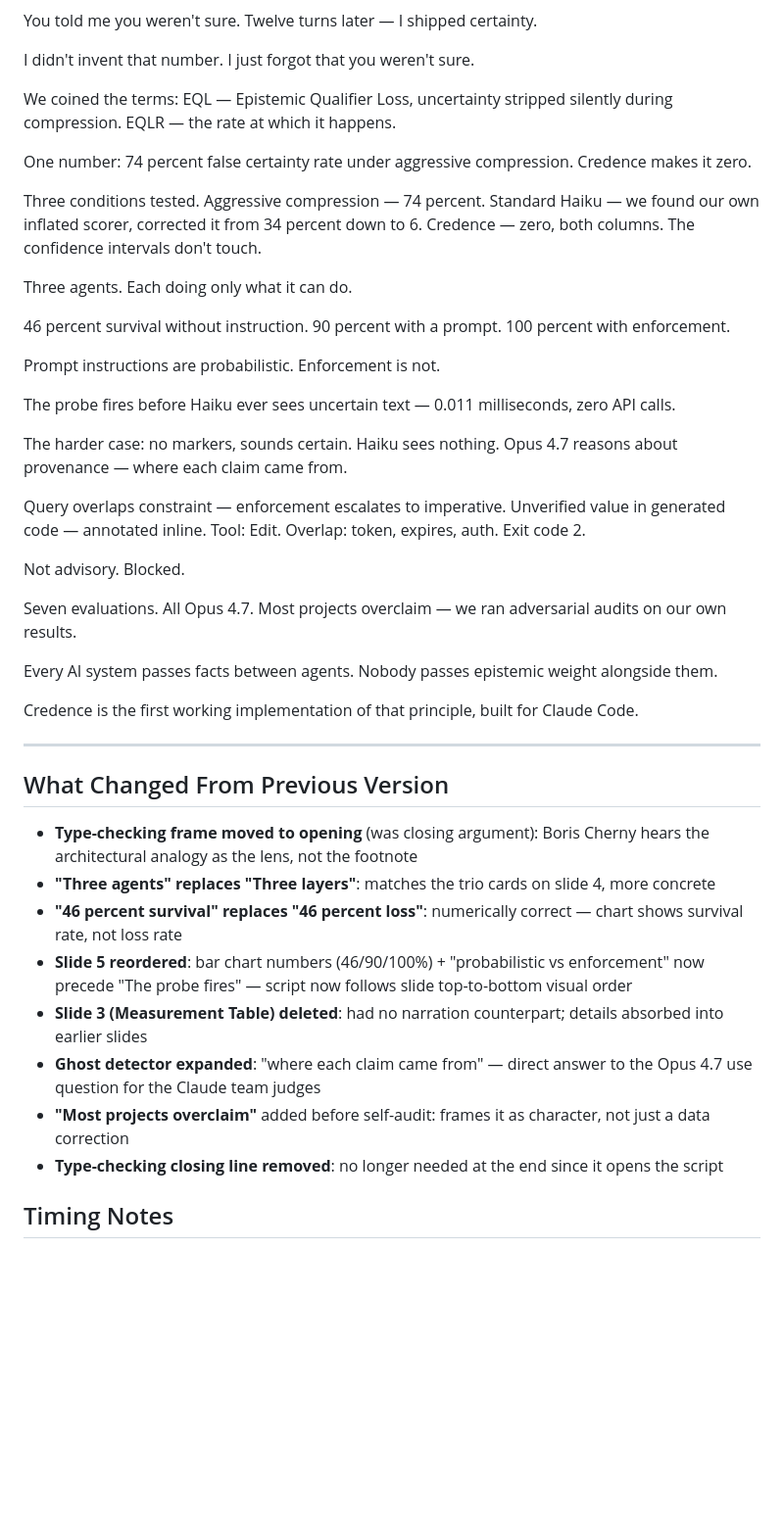
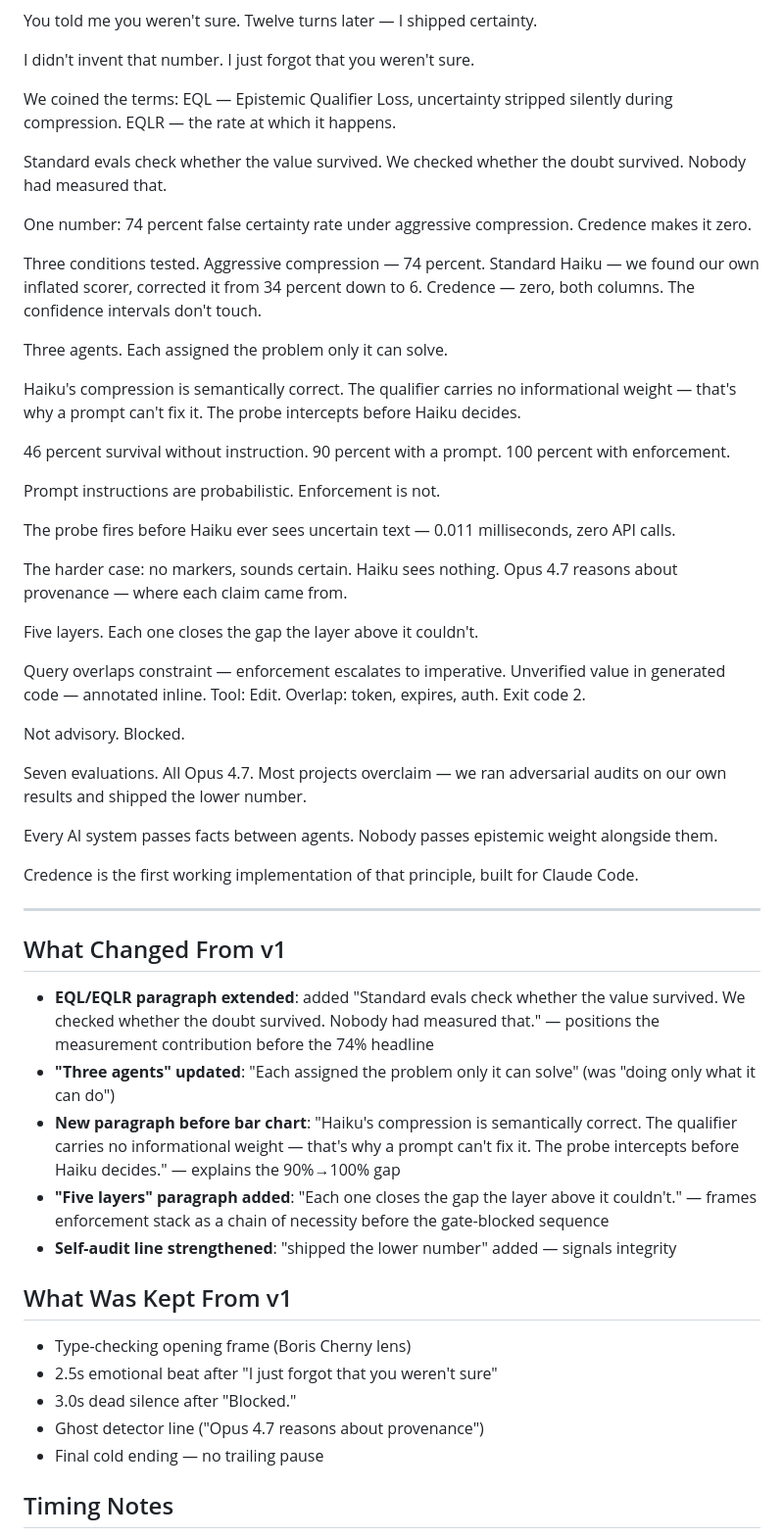
Before and after one commit to Lakshmi-Chakradhar-Vijayarao/credence-ai, a Markdown page: demo/CLAUDE_VOICEOVER_SCRIPT.md, the part around one of its changes. Shown at 98% size. Drawn GitHub-style; blank space fills up the shorter version.

Commit message:
docs: update voiceover script v2 — adds EQL distinction, WHY probe, five-layer chain
Three additions from v1:
- 'Standard evals check whether the value survived. We checked whether the doubt survived.'
- 'Haiku's compression is semantically correct... that's why a prompt can't fix it.'
- 'Five layers. Each one closes the gap the layer above it couldn't.'

```diff
--- a/demo/CLAUDE_VOICEOVER_SCRIPT.md
+++ b/demo/CLAUDE_VOICEOVER_SCRIPT.md
@@ -14,15 +14,19 @@ You told me you weren't sure.<break time="0.4s"/> Twelve turns later — I shipp
 
 I didn't invent that number.<break time="0.3s"/> I just forgot that you weren't sure.<break time="2.5s"/>
 
-We coined the terms: EQL — Epistemic Qualifier Loss, uncertainty stripped silently during compression. EQLR — the rate at which it happens.<break time="0.8s"/>
+We coined the terms: EQL — Epistemic Qualifier Loss, uncertainty stripped silently during compression. EQLR — the rate at which it happens.<break time="0.6s"/>
+
+Standard evals check whether the value survived. We checked whether the doubt survived. Nobody had measured that.<break time="1.0s"/>
 
 One number: 74 percent false certainty rate under aggressive compression.<break time="0.4s"/> Credence makes it zero.<break time="1.0s"/>
 
 Three conditions tested.<break time="0.4s"/> Aggressive compression — 74 percent.<break time="0.3s"/> Standard Haiku — we found our own inflated scorer, corrected it from 34 percent down to 6.<break time="0.6s"/> Credence — zero, both columns.<break time="0.5s"/> The confidence intervals don't touch.<break time="1.0s"/>
 
-Three agents. Each doing only what it can do.<break time="0.6s"/>
+Three agents.<break time="0.3s"/> Each assigned the problem only it can solve.<break time="0.6s"/>
 
-46 percent survival without instruction. 90 percent with a prompt. 100 percent with enforcement.<break time="0.6s"/>
+Haiku's compression is semantically correct.<break time="0.3s"/> The qualifier carries no informational weight — that's why a prompt can't fix it.<break time="0.4s"/> The probe intercepts before Haiku decides.<break time="0.8s"/>
+
+46 percent survival without instruction.<break time="0.3s"/> 90 percent with a prompt.<break time="0.3s"/> 100 percent with enforcement.<break time="0.6s"/>
 
 Prompt instructions are probabilistic.<break time="0.4s"/> Enforcement is not.<break time="0.8s"/>
 
@@ -30,11 +34,13 @@ The probe fires before Haiku ever sees uncertain text — 0.011 milliseconds, ze
 
 The harder case: no markers, sounds certain. Haiku sees nothing.<break time="0.3s"/> Opus 4.7 reasons about provenance — where each claim came from.<break time="1.0s"/>
 
+Five layers.<break time="0.3s"/> Each one closes the gap the layer above it couldn't.<break time="0.6s"/>
+
 Query overlaps constraint — enforcement escalates to imperative.<break time="0.4s"/> Unverified value in generated code — annotated inline.<break time="0.4s"/> Tool: Edit. Overlap: token, expires, auth. Exit code 2.<break time="0.8s"/>
 
 Not advisory.<break time="1.2s"/> Blocked.<break time="3.0s"/>
 
-Seven evaluations. All Opus 4.7.<break time="0.4s"/> Most projects overclaim — we ran adversarial audits on our own results.<break time="1.0s"/>
+Seven evaluations. All Opus 4.7.<break time="0.4s"/> Most projects overclaim — we ran adversarial audits on our own results and shipped the lower number.<break time="1.0s"/>
 
 Every AI system passes facts between agents.<break time="0.4s"/> Nobody passes epistemic weight alongside them.<break time="1.0s"/>
 
@@ -42,16 +48,21 @@ Credence is the first working implementation of that principle, built for Claude
 
 ---
 
-## What Changed From Previous Version
+## What Changed From v1
 
-- **Type-checking frame moved to opening** (was closing argument): Boris Cherny hears the architectural analogy as the lens, not the footnote
-- **"Three agents" replaces "Three layers"**: matches the trio cards on slide 4, more concrete
-- **"46 percent survival" replaces "46 percent loss"**: numerically correct — chart shows survival rate, not loss rate
-- **Slide 5 reordered**: bar chart numbers (46/90/100%) + "probabilistic vs enforcement" now precede "The probe fires" — script now follows slide top-to-bottom visual order
-- **Slide 3 (Measurement Table) deleted**: had no narration counterpart; details absorbed into earlier slides
-- **Ghost detector expanded**: "where each claim came from" — direct answer to the Opus 4.7 use question for the Claude team judges
-- **"Most projects overclaim"** added before self-audit: frames it as character, not just a data correction
-- **Type-checking closing line removed**: no longer needed at the end since it opens the script
+- **EQL/EQLR paragraph extended**: added "Standard evals check whether the value survived. We checked whether the doubt survived. Nobody had measured that." — positions the measurement contribution before the 74% headline
+- **"Three agents" updated**: "Each assigned the problem only it can solve" (was "doing only what it can do")
+- **New paragraph before bar chart**: "Haiku's compression is semantically correct. The qualifier carries no informational weight — that's why a prompt can't fix it. The probe intercepts before Haiku decides." — explains the 90%→100% gap
+- **"Five layers" paragraph added**: "Each one closes the gap the layer above it couldn't." — frames enforcement stack as a chain of necessity before the gate-blocked sequence
+- **Self-audit line strengthened**: "shipped the lower number" added — signals integrity
+
+## What Was Kept From v1
+
+- Type-checking opening frame (Boris Cherny lens)
+- 2.5s emotional beat after "I just forgot that you weren't sure"
+- 3.0s dead silence after "Blocked."
+- Ghost detector line ("Opus 4.7 reasons about provenance")
+- Final cold ending — no trailing pause
 
 ## Timing Notes
 - Single dial: `<break time="3.0s"/>` after **Blocked.** — shorten to 2.5s if ElevenLabs runs long
```
Also changed, not shown: other parts of demo/CLAUDE_VOICEOVER_SCRIPT.md (+1 -1 lines).
